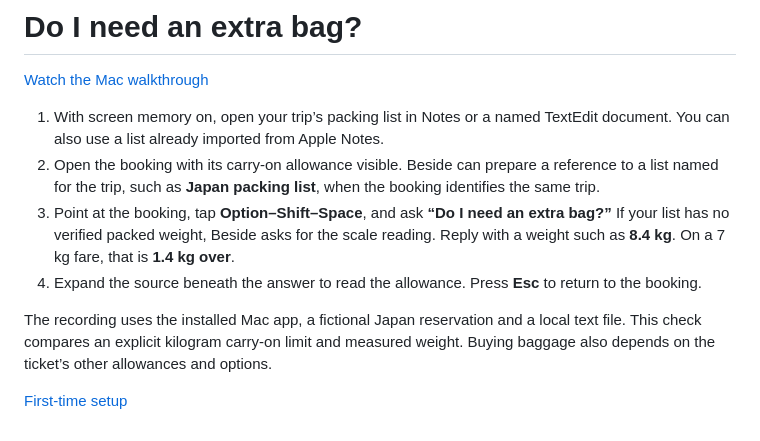
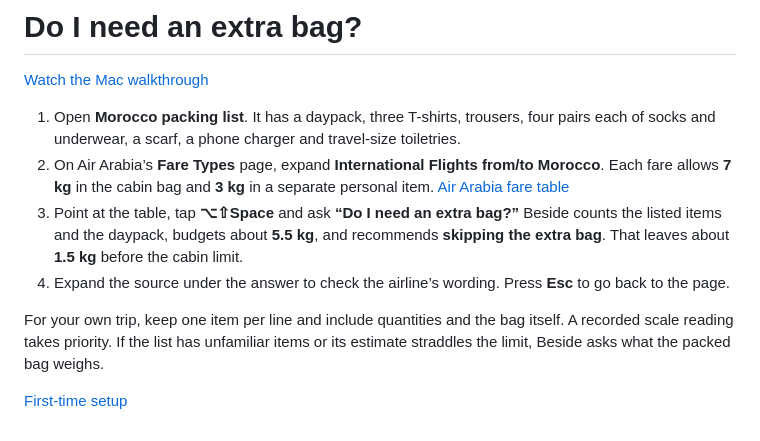
Before and after one commit to pranavdulepet/beside, a Markdown page: docs/walkthroughs.md, the part around the change. GitHub-like rendering.

```diff
--- a/docs/walkthroughs.md
+++ b/docs/walkthroughs.md
@@ -2,11 +2,11 @@
 
 [Watch the Mac walkthrough](https://pranavdulepet.github.io/beside/#demo)
 
-1. With screen memory on, open your trip’s packing list in Notes or a named TextEdit document. You can also use a list already imported from Apple Notes.
-2. Open the booking with its carry-on allowance visible. Beside can prepare a reference to a list named for the trip, such as **Japan packing list**, when the booking identifies the same trip.
-3. Point at the booking, tap **Option–Shift–Space**, and ask **“Do I need an extra bag?”** If your list has no verified packed weight, Beside asks for the scale reading. Reply with a weight such as **8.4 kg**. On a 7 kg fare, that is **1.4 kg over**.
-4. Expand the source beneath the answer to read the allowance. Press **Esc** to return to the booking.
+1. Open **Morocco packing list**. It has a daypack, three T-shirts, trousers, four pairs each of socks and underwear, a scarf, a phone charger and travel-size toiletries.
+2. On Air Arabia’s **Fare Types** page, expand **International Flights from/to Morocco**. Each fare allows **7 kg** in the cabin bag and **3 kg** in a separate personal item. [Air Arabia fare table](https://www.airarabia.com/en/plan/reservation/fare-types)
+3. Point at the table, tap **⌥⇧Space** and ask **“Do I need an extra bag?”** Beside counts the listed items and the daypack, budgets about **5.5 kg**, and recommends **skipping the extra bag**. That leaves about **1.5 kg** before the cabin limit.
+4. Expand the source under the answer to check the airline’s wording. Press **Esc** to go back to the page.
 
-The recording uses the installed Mac app, a fictional Japan reservation and a local text file. This check compares an explicit kilogram carry-on limit and measured weight. Buying baggage also depends on the ticket’s other allowances and options.
+For your own trip, keep one item per line and include quantities and the bag itself. A recorded scale reading takes priority. If the list has unfamiliar items or its estimate straddles the limit, Beside asks what the packed bag weighs.
 
 [First-time setup](../README.md#try-beside)
```
Also changed, not shown: README.md (+2 -2 lines), docs/guide.md (+1 -1 lines), website/media/baggage.png, 11 other files.
